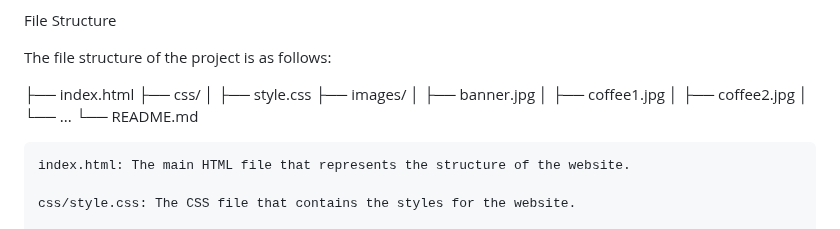
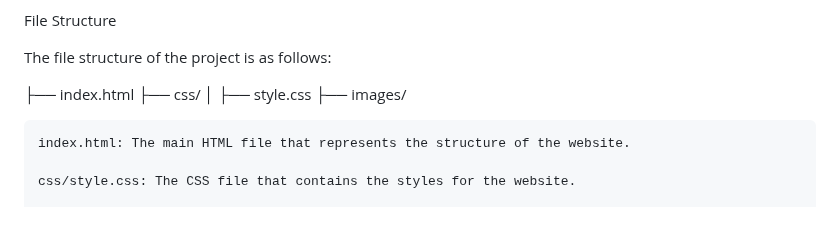
Before and after one commit to nitesh7488/Codenet_task1-Coffee_shop-, a Markdown page: README.md, the part around the change. GitHub-like rendering.

```diff
--- a/README.md
+++ b/README.md
@@ -79,11 +79,6 @@ The file structure of the project is as follows:
 ├── css/
 │   ├── style.css
 ├── images/
-│   ├── banner.jpg
-│   ├── coffee1.jpg
-│   ├── coffee2.jpg
-│   └── ...
-└── README.md
 
     index.html: The main HTML file that represents the structure of the website.
 
```
